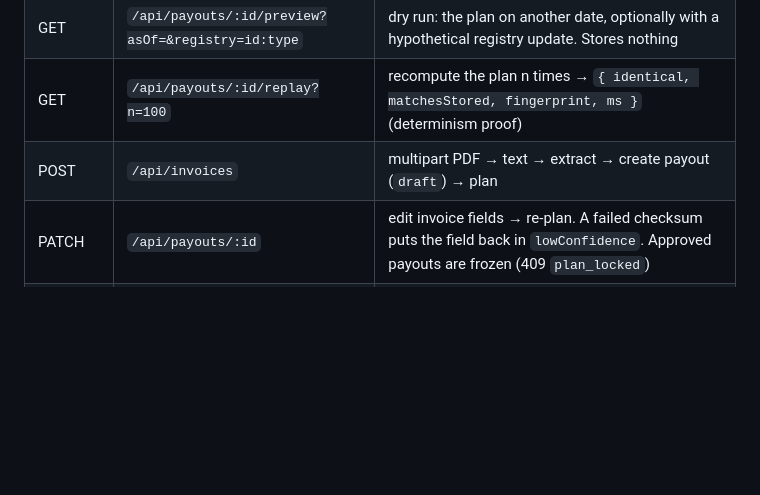
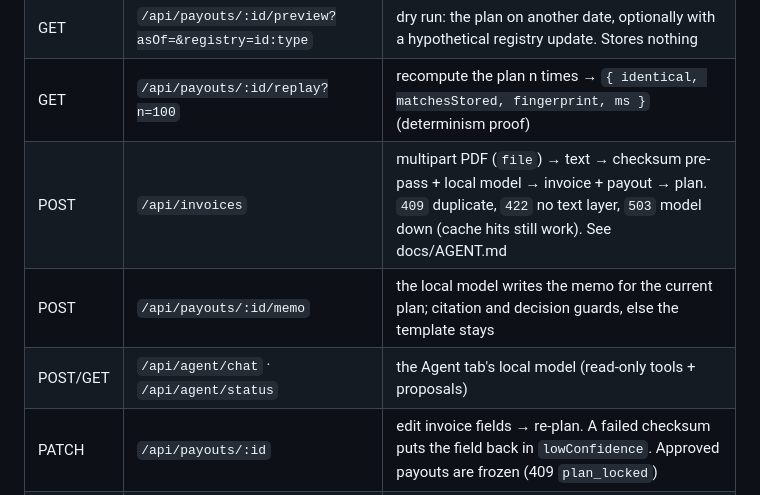
Before and after one commit to tokeico/tic-api, a Markdown page: docs/ARCHITECTURE.md, the part around the change. GitHub-like rendering; blank space fills up the shorter version.

```diff
--- a/docs/ARCHITECTURE.md
+++ b/docs/ARCHITECTURE.md
@@ -272,7 +272,9 @@ export async function chatJSON<T extends z.ZodType>(schema: T, system: string, u
 | GET | `/api/payouts` · `/api/payouts?detail=1` · `/api/payouts/:id` | `PayoutSummary[]` · `PayoutDetail[]` (one request for the whole UI) · `PayoutDetail` (with a template memo and a plan `fingerprint`) |
 | GET | `/api/payouts/:id/preview?asOf=&registry=id:type` | dry run: the plan on another date, optionally with a hypothetical registry update. Stores nothing |
 | GET | `/api/payouts/:id/replay?n=100` | recompute the plan n times → `{ identical, matchesStored, fingerprint, ms }` (determinism proof) |
-| POST | `/api/invoices` | multipart PDF → text → extract → create payout (`draft`) → plan |
+| POST | `/api/invoices` | multipart PDF (`file`) → text → checksum pre-pass + local model → invoice + payout → plan. `409` duplicate, `422` no text layer, `503` model down (cache hits still work). See docs/AGENT.md |
+| POST | `/api/payouts/:id/memo` | the local model writes the memo for the current plan; citation and decision guards, else the template stays |
+| POST/GET | `/api/agent/chat` · `/api/agent/status` | the Agent tab's local model (read-only tools + proposals) |
 | PATCH | `/api/payouts/:id` | edit invoice fields → re-plan. A failed checksum puts the field back in `lowConfidence`. Approved payouts are frozen (409 `plan_locked`) |
 | POST | `/api/payouts/:id/plan?asOf=` | screen + quote + rules → `Plan`, then memo |
 | POST | `/api/plan-all?asOf=` | re-plan all open payouts → `{ payouts, reroutes }` (the slider calls this) |
```
Also changed, not shown: docs/AGENT.md (+24 -2 lines).
